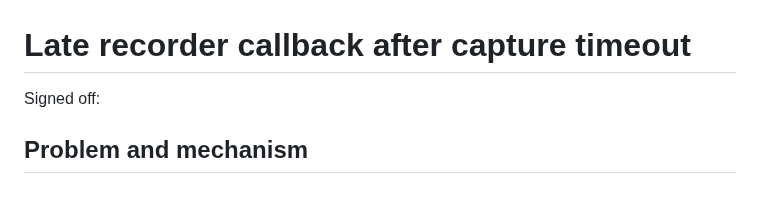
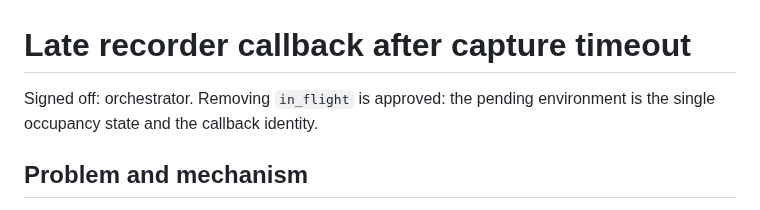
Before and after one commit to posit-dev/paparazzi, a Markdown page: .agents/phases/85t9-capture-token.md, the part around the change. Drawn GitHub-style.

Commit message:
docs: sign off 85t9 phase note
Refs: paparazzi#85t9

```diff
--- a/.agents/phases/85t9-capture-token.md
+++ b/.agents/phases/85t9-capture-token.md
@@ -1,6 +1,6 @@
 # Late recorder callback after capture timeout
 
-Signed off:
+Signed off: orchestrator. Removing `in_flight` is approved: the pending environment is the single occupancy state and the callback identity.
 
 ## Problem and mechanism
 
```
